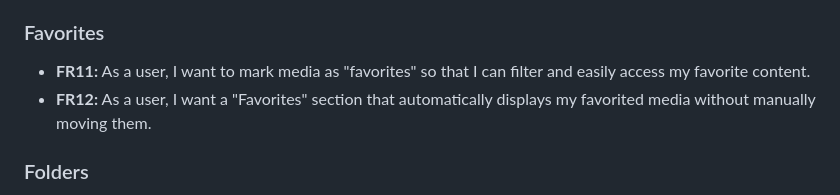
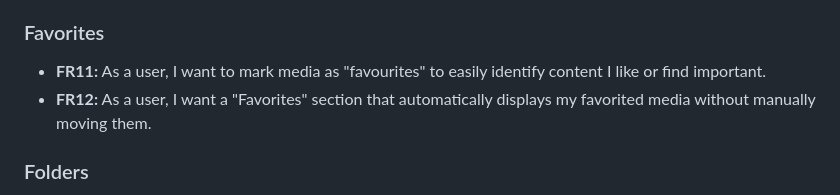
Before and after one commit to RasmusMeos/PHP-media-organizer, a Markdown page: README.md, the part around the change. GitHub-like rendering.

```diff
--- a/README.md
+++ b/README.md
@@ -116,7 +116,7 @@ _"We gather user stories through various user research methods such as interview
 
 ### Favorites ###
 
-- **FR11:** As a user, I want to mark media as "favorites" so that I can filter and easily access my favorite content.
+- **FR11:** As a user, I want to mark media as "favourites" to easily identify content I like or find important.
 - **FR12:** As a user, I want a "Favorites" section that automatically displays my favorited media without manually moving them.
 
 ### Folders ###
```
